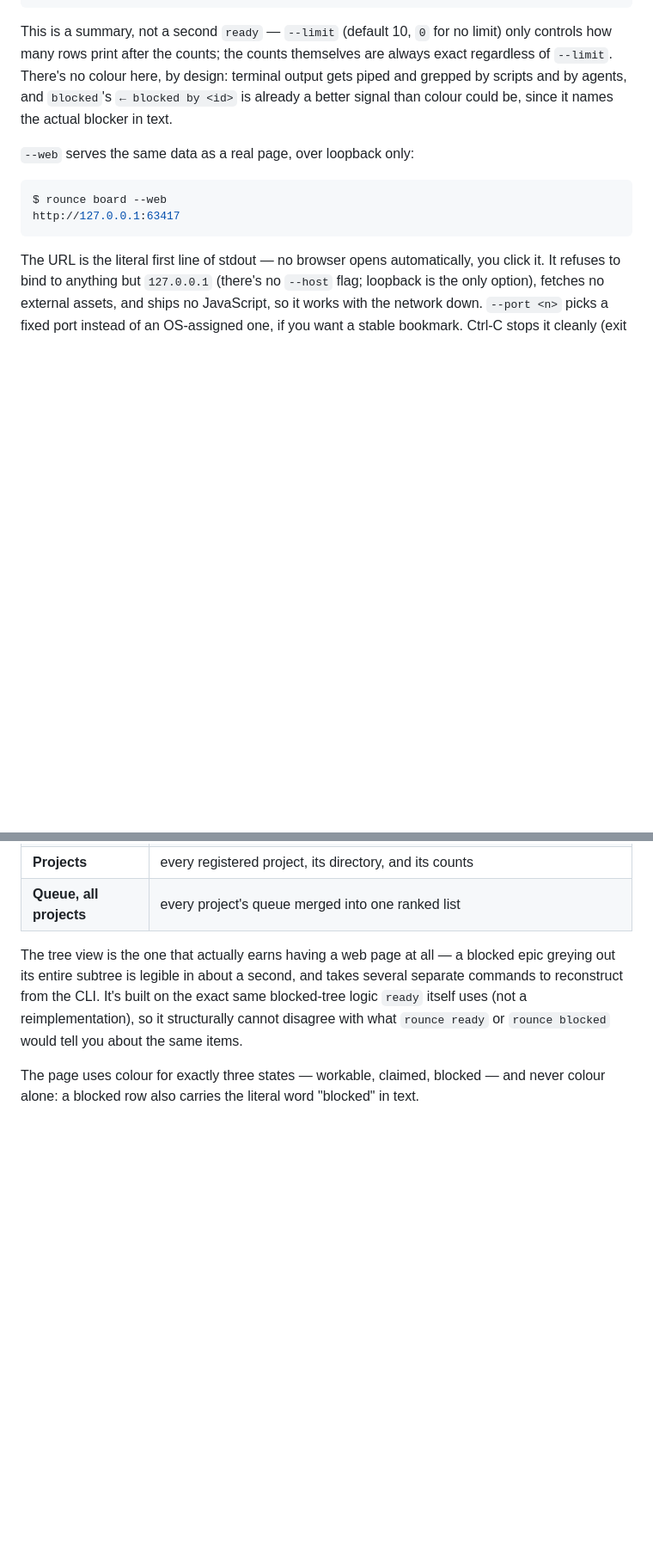
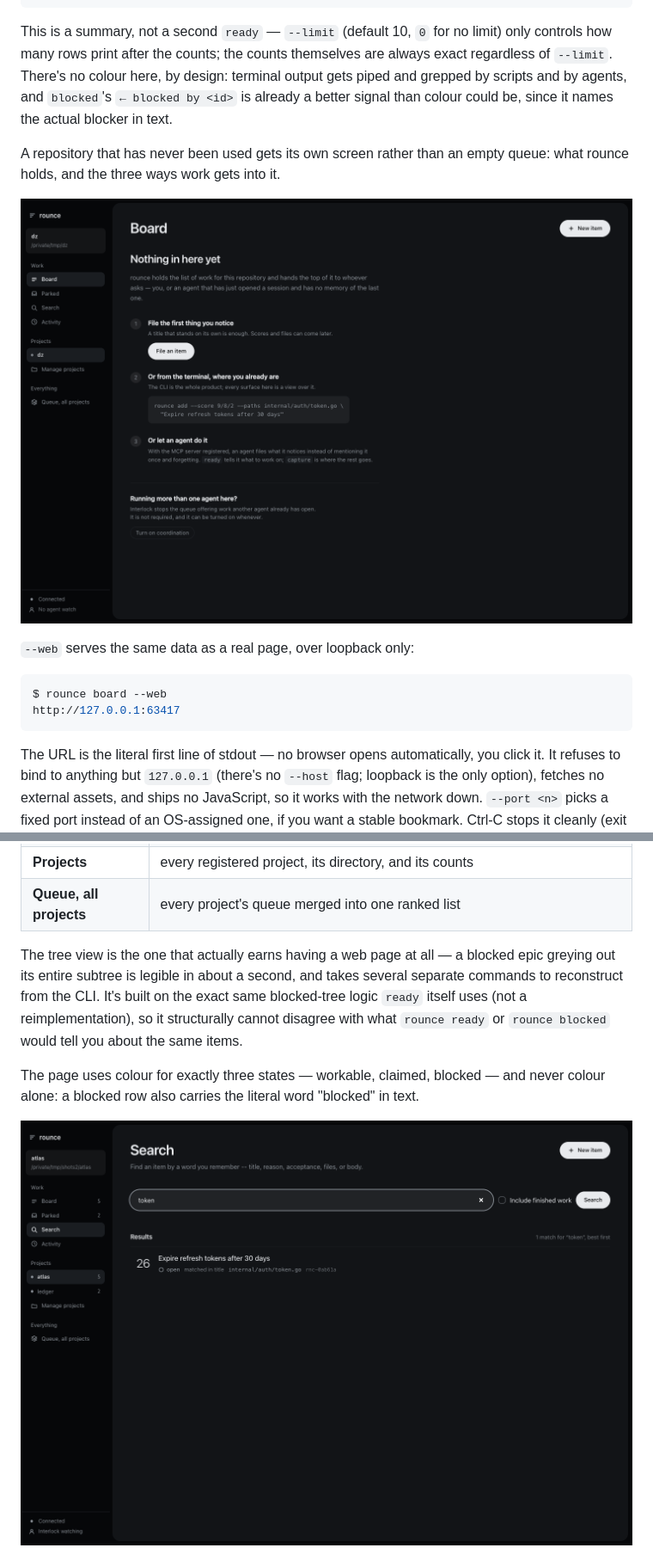
Before and after one commit to gshepptech/keep, a Markdown page: docs/guide.md, 2 parts joined by grey strips. Shown at 86% size. GitHub-like rendering; pictures changed too: docs/images/rounce-first-run.png (added); blank space fills up the shorter version.

Commit message:
docs: reshoot everything, and picture the first screen
The images were four design generations behind: coloured state pills, the
stat-card row, full-bleed columns, tables everywhere. Retaken against the
current build from a scene with two projects and two agents genuinely
holding files through Interlock's hook.

Adds the first-run screen, which had never been pictured and is now the
clearest single answer to "what is this for", and the search page showing
the matched field and surrounding text.

````diff
--- a/docs/guide.md
+++ b/docs/guide.md
@@ -341,6 +341,11 @@ by design: terminal output gets piped and grepped by scripts and by agents,
 and `blocked`'s `← blocked by <id>` is already a better signal than colour
 could be, since it names the actual blocker in text.
 
+A repository that has never been used gets its own screen rather than an
+empty queue: what rounce holds, and the three ways work gets into it.
+
+![The first screen in a new repository](images/rounce-first-run.png)
+
 `--web` serves the same data as a real page, over loopback only:
 
 ```console
@@ -378,6 +383,8 @@ ready` or `rounce blocked` would tell you about the same items.
 The page uses colour for exactly three states — workable, claimed, blocked —
 and never colour alone: a blocked row also carries the literal word "blocked"
 in text.
+
+![Search, saying which field matched and showing the text around it](images/rounce-search.png)
 
 ![Activity: what happened, newest first](images/rounce-activity.png)
 
````
Also changed, not shown: docs/images/interlock-panel.png.
